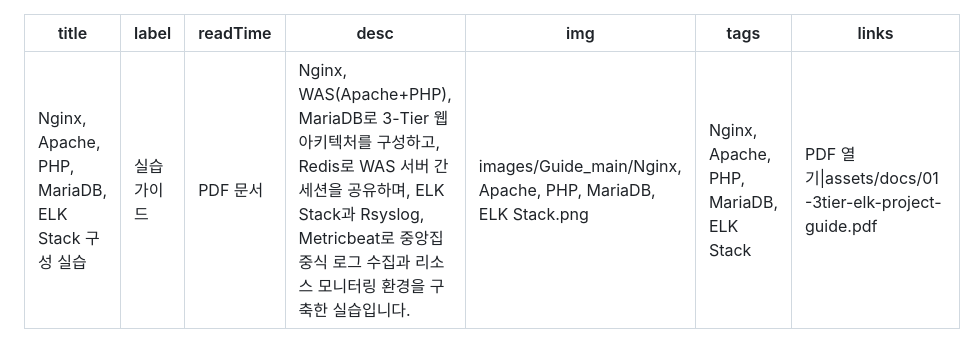
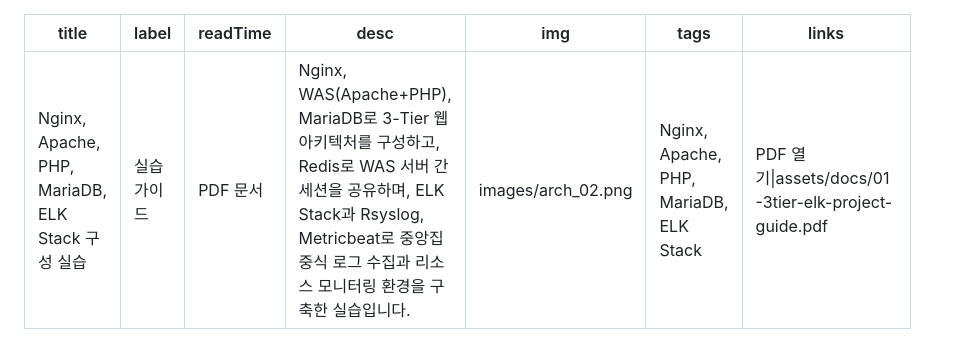
Before and after one commit to mowja/portfolio, a Markdown page: assets/posts/3tier-elk-project-guide.md, the part around the change. Rendered like a GitHub page.

Commit message:
ELK 실습 가이드 대표 이미지 교체

```diff
--- a/assets/posts/3tier-elk-project-guide.md
+++ b/assets/posts/3tier-elk-project-guide.md
@@ -3,7 +3,7 @@ title: Nginx, Apache, PHP, MariaDB, ELK Stack 구성 실습
 label: 실습 가이드
 readTime: PDF 문서
 desc: Nginx, WAS(Apache+PHP), MariaDB로 3-Tier 웹 아키텍처를 구성하고, Redis로 WAS 서버 간 세션을 공유하며, ELK Stack과 Rsyslog, Metricbeat로 중앙집중식 로그 수집과 리소스 모니터링 환경을 구축한 실습입니다.
-img: images/Guide_main/Nginx, Apache, PHP, MariaDB, ELK Stack.png
+img: images/arch_02.png
 tags: Nginx, Apache, PHP, MariaDB, ELK Stack
 links: PDF 열기|assets/docs/01-3tier-elk-project-guide.pdf
 ---
```
